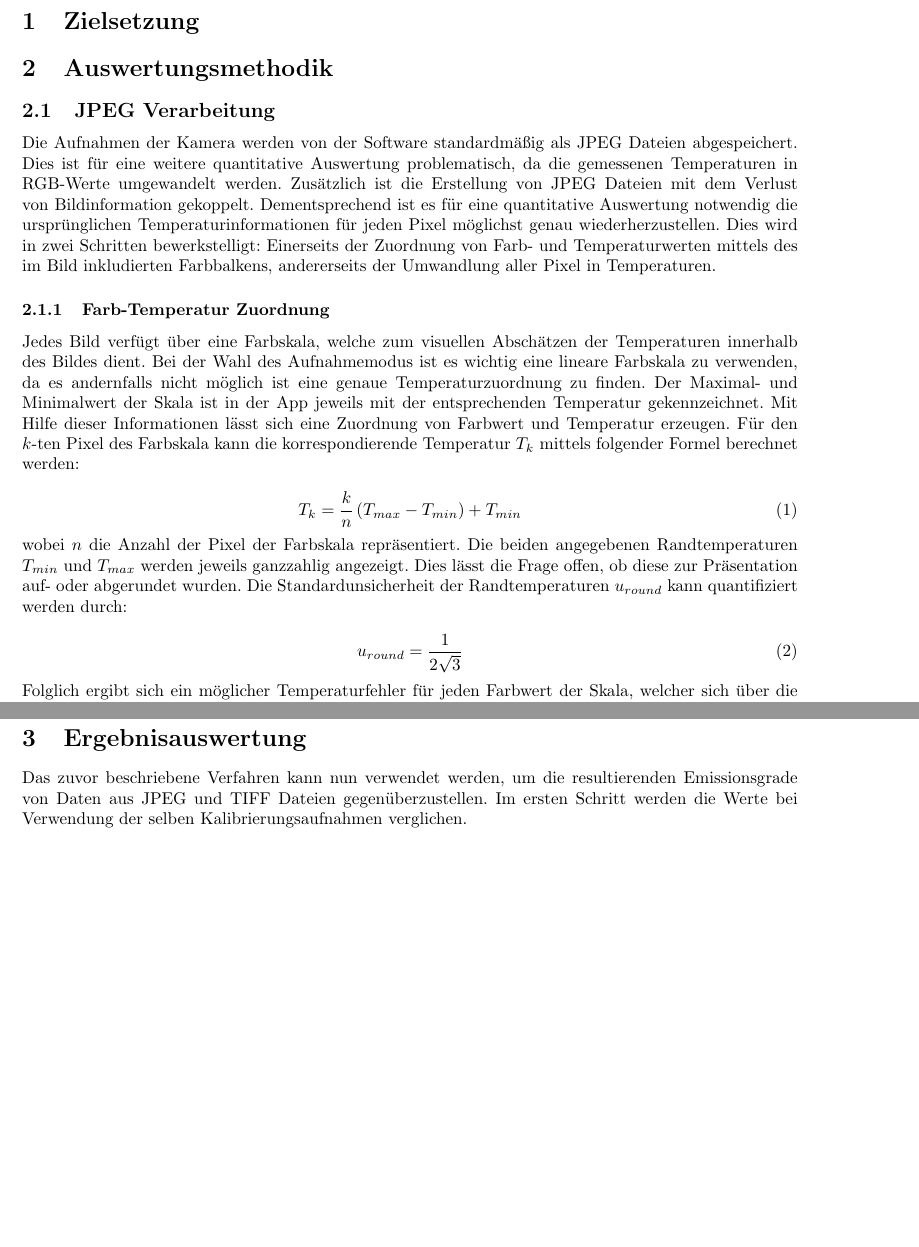
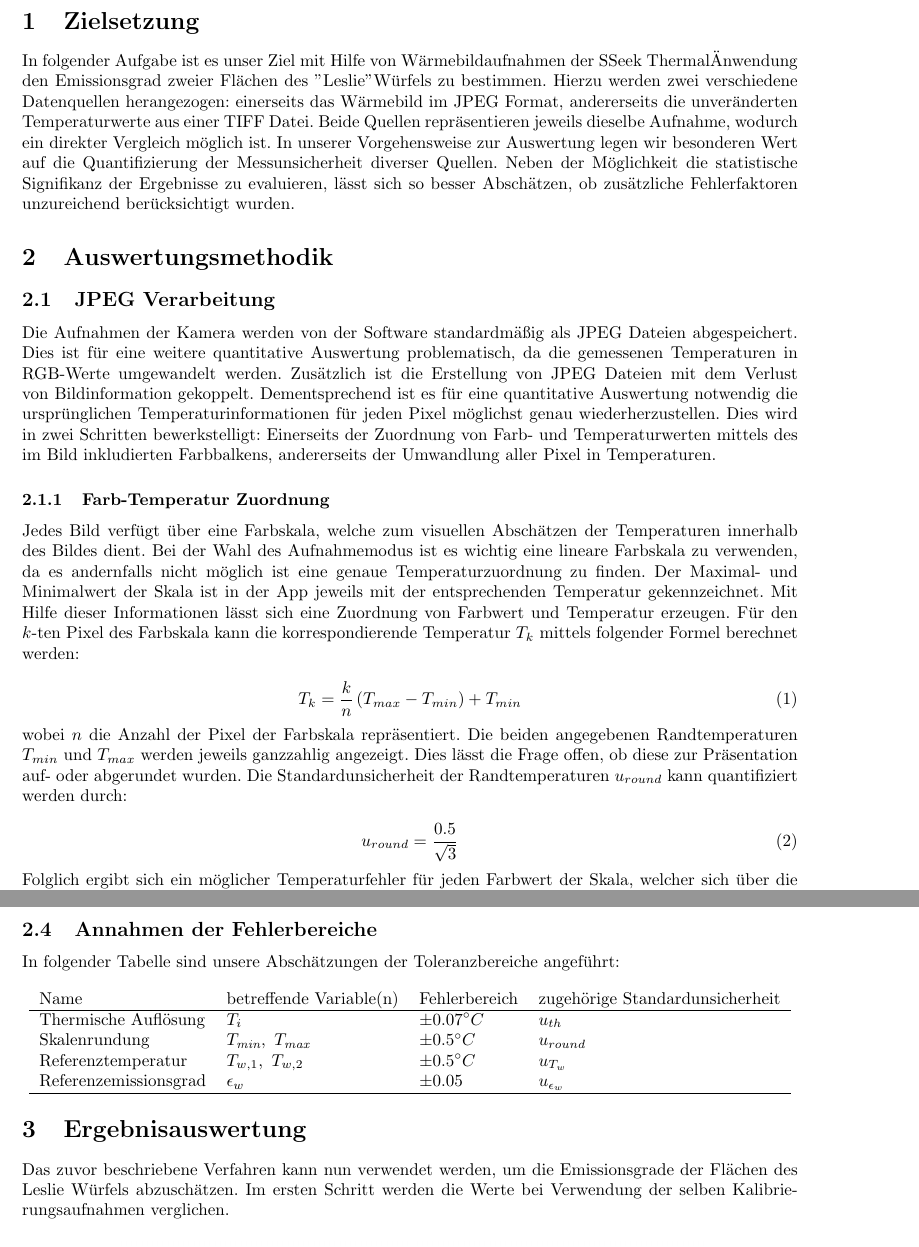
Before and after one commit to xRetry/thermal-imaging, a LaTeX document (latex/summary.tex): two parts of pages 1 and 3 of 4 before the commit and two parts of pages 1 and 4 of 4 after it, joined at a grey line, cut so that both start at the same text, the shorter picture padded with empty space. Compiled offline with pdfLaTeX.

Commit message:
Added section about goal; Restructured formulas; Finished uncertainty table

```diff
--- a/latex/summary.tex
+++ b/latex/summary.tex
@@ -21,9 +21,13 @@
 \captionsetup{format=myformat}
 
 
-
 \begin{document}
 \section{Zielsetzung}
+In folgender Aufgabe ist es unser Ziel mit Hilfe von Wärmebildaufnahmen der "Seek Thermal" Anwendung den Emissionsgrad zweier Flächen des "Leslie" Würfels zu bestimmen.
+Hierzu werden zwei verschiedene Datenquellen herangezogen: einerseits das Wärmebild im JPEG Format, andererseits die unveränderten Temperaturwerte aus einer TIFF Datei.
+Beide Quellen repräsentieren jeweils dieselbe Aufnahme, wodurch ein direkter Vergleich möglich ist.
+In unserer Vorgehensweise zur Auswertung legen wir besonderen Wert auf die Quantifizierung der Messunsicherheit diverser Quellen.
+Neben der Möglichkeit die statistische Signifikanz der Ergebnisse zu evaluieren, lässt sich so besser Abschätzen, ob zusätzliche Fehlerfaktoren unzureichend berücksichtigt wurden.
 
 \section{Auswertungsmethodik}
 \subsection{JPEG Verarbeitung}
@@ -52,7 +56,7 @@ Dies lässt die Frage offen, ob diese zur Präsentation auf- oder abgerundet wur
 Die Standardunsicherheit der Randtemperaturen $u_{round}$ kann quantifiziert werden durch:
 
 \begin{equation}
-    u_{round} = \frac{1}{2\sqrt{3}}
+    u_{round} = \frac{0.5}{\sqrt{3}}
 \end{equation}
 
 Folglich ergibt sich ein möglicher Temperaturfehler für jeden Farbwert der Skala, welcher sich über die Fehlerfortpflanzung berechnen lässt:
@@ -179,8 +203,23 @@ Die entsprechenden Standardunsicherheiten können mit folgenden Formeln berechne
       }
 \end{equation}
 
+\subsection{Annahmen der Fehlerbereiche}
+In folgender Tabelle sind unsere Abschätzungen der Toleranzbereiche angeführt:
+
+\begin{center}
+    \begin{tabular}{llll}
+        Name & betreffende Variable(n) & Fehlerbereich & zugehörige Standardunsicherheit\\
+        \hline
+        Thermische Auflösung & $T_i$ & $\pm 0.07 ^{\circ}C$ & $u_{th}$\\
+        Skalenrundung & $T_\textit{min},\ T_\textit{max}$ & $\pm 0.5 ^{\circ}C$ & $u_{round}$\\
+        Referenztemperatur & $T_{w,1},\ T_{w, 2}$ & $\pm 0.5 ^{\circ}C$ & $u_{T_w}$\\
+        Referenzemissionsgrad & $\epsilon_w$ & $\pm 0.05$ & $u_{\epsilon_w}$\\
+        \hline
+    \end{tabular}
+\end{center}
+
 \section{Ergebnisauswertung}
-Das zuvor beschriebene Verfahren kann nun verwendet werden, um die resultierenden Emissionsgrade von Daten aus JPEG und TIFF Dateien gegenüberzustellen.
+Das zuvor beschriebene Verfahren kann nun verwendet werden, um die Emissionsgrade der Flächen des Leslie Würfels abzuschätzen.
 Im ersten Schritt werden die Werte bei Verwendung der selben Kalibrierungsaufnahmen verglichen.
 
 
```
Also changed, not shown: latex/summary.pdf, latex/summary.tex (30 more changed lines).
